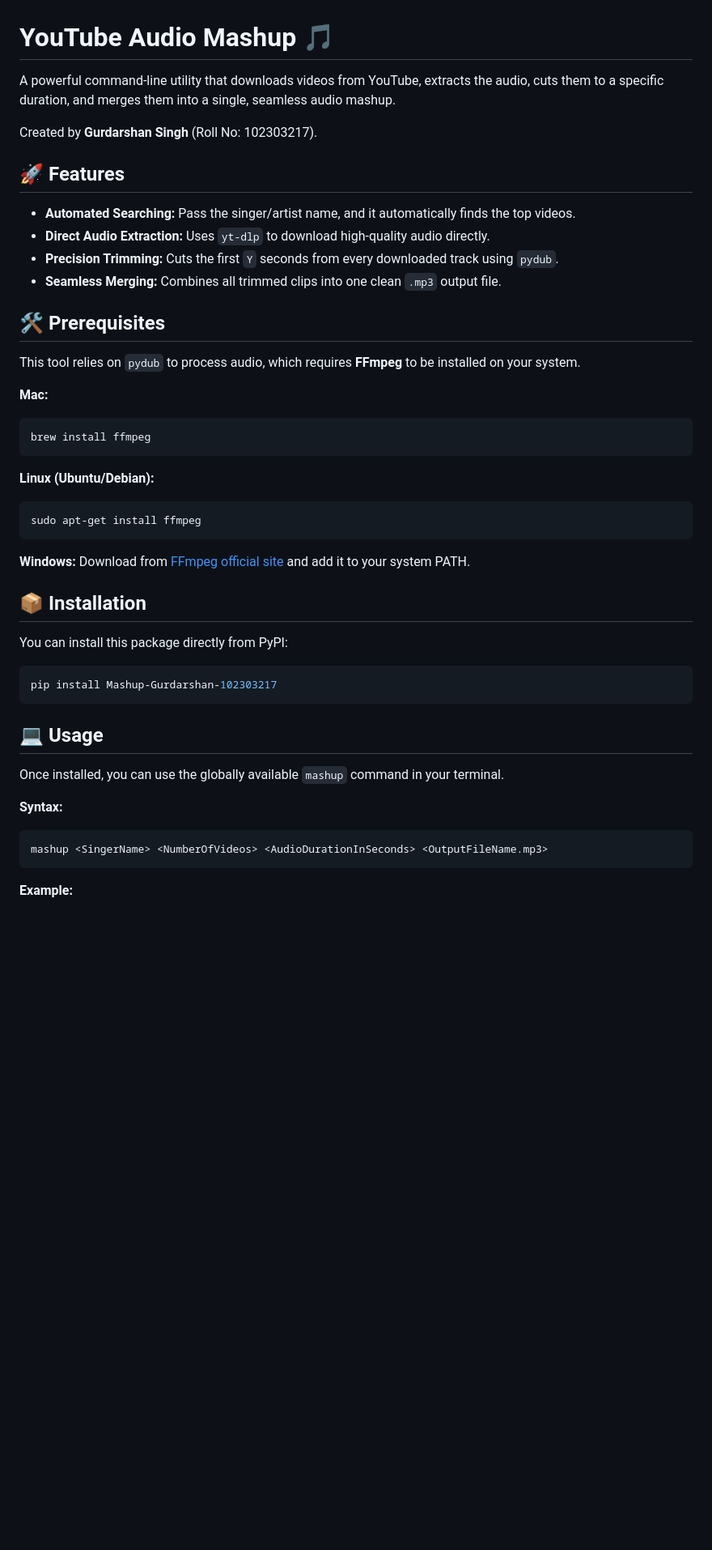
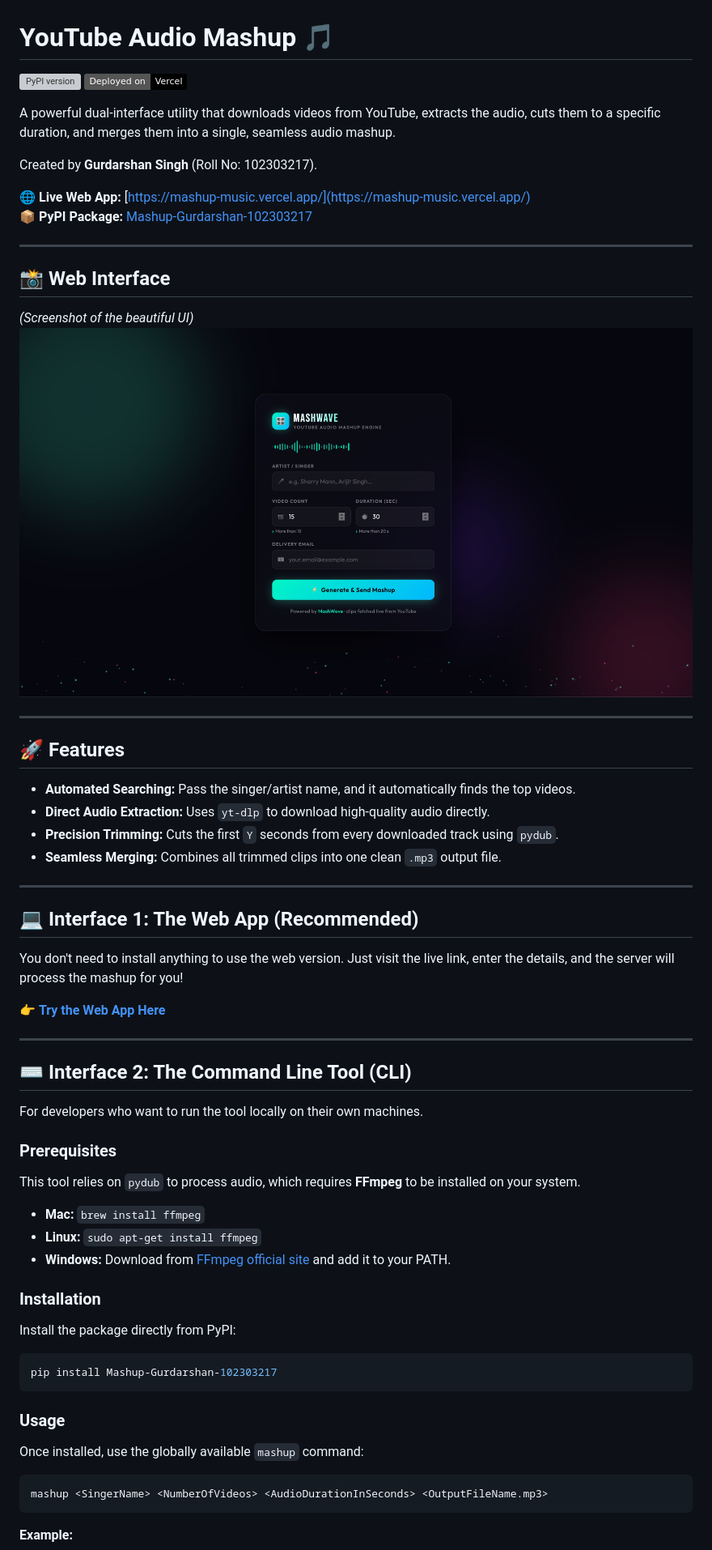
Before and after one commit to GurdarshanSingh78/Mashup-music, a Markdown page: README.md, the part around the change printed below. Shown: that part at 81% size. GitHub-like rendering; pictures changed too: screenshot.png (added); badges without logos; blank space fills up the shorter version; grey boxes are pictures that could not be loaded.

Commit message:
docs: Update README with links, badges, and screenshot

````diff
--- a/README.md
+++ b/README.md
@@ -1,8 +1,22 @@
 # YouTube Audio Mashup 🎵
 
-A powerful command-line utility that downloads videos from YouTube, extracts the audio, cuts them to a specific duration, and merges them into a single, seamless audio mashup.
+[![PyPI version](https://badge.fury.io/py/Mashup-Gurdarshan-102303217.svg)](https://pypi.org/project/Mashup-Gurdarshan-102303217/)
+[![Deployed on Vercel](https://img.shields.io/badge/Deployed%20on-Vercel-black?logo=vercel)](https://mashup-music.vercel.app/)
+
+A powerful dual-interface utility that downloads videos from YouTube, extracts the audio, cuts them to a specific duration, and merges them into a single, seamless audio mashup.
 
 Created by **Gurdarshan Singh** (Roll No: 102303217).
+
+🌐 **Live Web App:** [https://mashup-music.vercel.app/](https://mashup-music.vercel.app/)
+📦 **PyPI Package:** [Mashup-Gurdarshan-102303217](https://pypi.org/project/Mashup-Gurdarshan-102303217/)
+
+---
+
+## 📸 Web Interface
+*(Screenshot of the beautiful UI)*
+![Web App Screenshot](screenshot.png)
+
+---
 
 ## 🚀 Features
 - **Automated Searching:** Pass the singer/artist name, and it automatically finds the top videos.
@@ -10,32 +24,33 @@ Created by **Gurdarshan Singh** (Roll No: 102303217).
 - **Precision Trimming:** Cuts the first `Y` seconds from every downloaded track using `pydub`.
 - **Seamless Merging:** Combines all trimmed clips into one clean `.mp3` output file.
 
-## 🛠 Prerequisites
+---
+
+## 💻 Interface 1: The Web App (Recommended)
+You don't need to install anything to use the web version.
+Just visit the live link, enter the details, and the server will process the mashup for you!
+
+👉 **[Try the Web App Here](https://mashup-music.vercel.app/)**
+
+---
+
+## ⌨️ Interface 2: The Command Line Tool (CLI)
+For developers who want to run the tool locally on their own machines.
+
+### Prerequisites
 This tool relies on `pydub` to process audio, which requires **FFmpeg** to be installed on your system.
+* **Mac:** `brew install ffmpeg`
+* **Linux:** `sudo apt-get install ffmpeg`
+* **Windows:** Download from [FFmpeg official site](https://ffmpeg.org/download.html) and add it to your PATH.
 
-**Mac:**
-```bash
-brew install ffmpeg
-```
-**Linux (Ubuntu/Debian):**
-```bash
-sudo apt-get install ffmpeg
-```
-**Windows:** Download from [FFmpeg official site](https://ffmpeg.org/download.html) and add it to your system PATH.
-
-## 📦 Installation
-
-You can install this package directly from PyPI:
-
+### Installation
+Install the package directly from PyPI:
 ```bash
 pip install Mashup-Gurdarshan-102303217
 ```
 
-## 💻 Usage
-
-Once installed, you can use the globally available `mashup` command in your terminal.
-
-**Syntax:**
+### Usage
+Once installed, use the globally available `mashup` command:
 ```bash
 mashup <SingerName> <NumberOfVideos> <AudioDurationInSeconds> <OutputFileName.mp3>
 ```
````
Also changed, not shown: other parts of README.md (+3 -4 lines).
